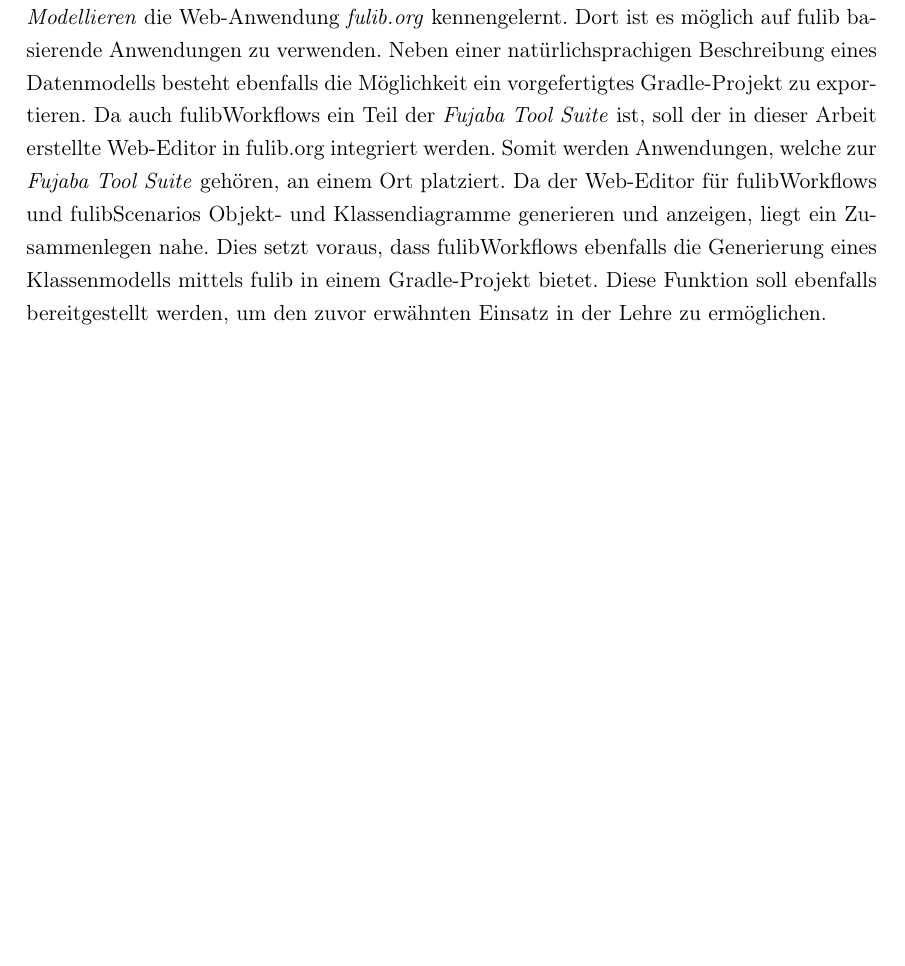
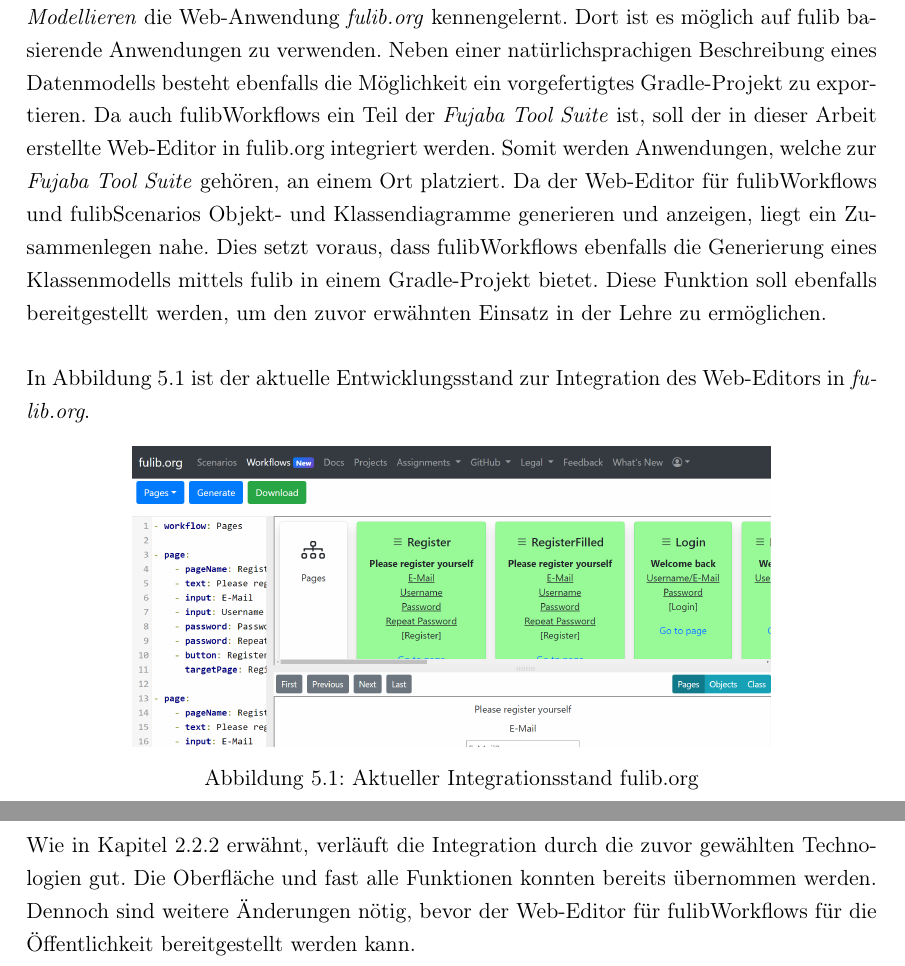
Before and after one commit to Kuenssi/bachelor-thesis, a LaTeX thesis (src/main.tex, which reads src/chapter/5/5.result.tex): part of page 53 of 57 before the commit and two parts of pages 53 and 54 of 58 after it, the two joined at a grey line, cut so that both start at the same text, the shorter picture padded with empty space. Compiled offline with pdfLaTeX.

Commit message:
add fulibDotOrg Screenshot

```diff
--- a/src/chapter/5/5.result.tex
+++ b/src/chapter/5/5.result.tex
@@ -109,3 +109,16 @@ Somit werden Anwendungen, welche zur \textit{Fujaba Tool Suite} gehören, an ein
 Da der Web-Editor für fulibWorkflows und fulibScenarios Objekt- und Klassendiagramme generieren und anzeigen, liegt ein Zusammenlegen nahe.
 Dies setzt voraus, dass fulibWorkflows ebenfalls die Generierung eines Klassenmodells mittels fulib in einem Gradle-Projekt bietet.
 Diese Funktion soll ebenfalls bereitgestellt werden, um den zuvor erwähnten Einsatz in der Lehre zu ermöglichen.
+
+In Abbildung~\ref{fig:fulibDotOrg} ist der aktuelle Entwicklungsstand zur Integration des Web-Editors in~\textit{fulib.org}.
+
+\begin{figure}[h]
+    \centering
+    \includegraphics[width=0.75\textwidth]{images/5/fulibDotOrg}
+    \caption{Aktueller Integrationsstand fulib.org}
+    \label{fig:fulibDotOrg}
+\end{figure}
+
+Wie in Kapitel~\ref{subsec:fulibworkflows-web-editor} erwähnt, verläuft die Integration durch die zuvor gewählten Technologien gut.
+Die Oberfläche und fast alle Funktionen konnten bereits übernommen werden.
+Dennoch sind weitere Änderungen nötig, bevor der Web-Editor für fulibWorkflows für die Öffentlichkeit bereitgestellt werden kann.
```
Also changed, not shown: src/images/5/fulibDotOrg.png (added), src/out/main.pdf.
